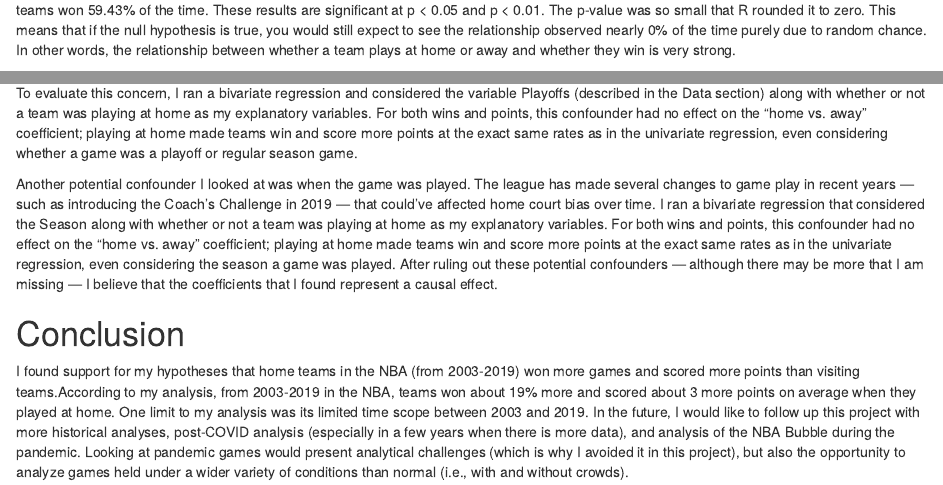
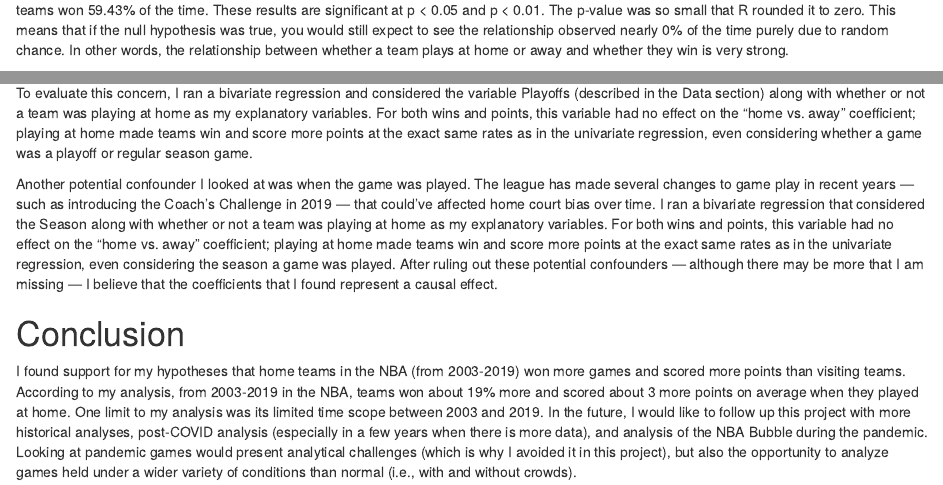
Before and after one commit to bodnick/gov50-final-project, an R Markdown document (index.Rmd): the page in a window 1100 px wide, from 1510 px down, and a second part further down, joined at a grey line. Rendered offline with R 4.5, knitr and Pandoc, with nearby package versions; drawn as R Markdown's standard HTML page in place of the format the file asks for; some code elsewhere in the file could not run offline.

Commit message:
copy edits

````diff
--- a/index.Rmd
+++ b/index.Rmd
@@ -56,7 +56,7 @@ load("wins_regression_barchart.RData")
 wins_regression_barchart
 ```
 
-According to the model, NBA home teams won 18.86% more than visiting teams from 2003-2019. Visiting teams won 40.57% of the time and home teams won 59.43% of the time. These results are significant at p < 0.05 and p < 0.01. The p-value was so small that R rounded it to zero. This means that if the null hypothesis is true, you would still expect to see the relationship observed nearly 0% of the time purely due to random chance. In other words, the relationship between whether a team plays at home or away and whether they win is very strong.
+According to the model, NBA home teams won 18.86% more than visiting teams from 2003-2019. Visiting teams won 40.57% of the time and home teams won 59.43% of the time. These results are significant at p < 0.05 and p < 0.01. The p-value was so small that R rounded it to zero. This means that if the null hypothesis was true, you would still expect to see the relationship observed nearly 0% of the time purely due to random chance. In other words, the relationship between whether a team plays at home or away and whether they win is very strong.
 
 ### Regression #2: Points
 
@@ -77,13 +77,13 @@ The regressions show a highly statistically significant, positive relationship b
 
 However, this data set also includes playoff games — which are more complicated. In the playoffs, teams play best of seven. The higher-seeded (and likely stronger) team hosts the first, second, fifth, and seventh game, and the lower-seeded (and likely weaker) team hosts the third, fourth, and sixth game. As a result, the stronger team often plays more games at home. Both teams play the same number of games at home and away if the series goes to four or six games; but if it goes to five or seven games, the higher-seeded teams play more at home. Therefore, higher-seeded/stronger teams disproportionately play at home during the playoffs and lower-seeded/relatively weaker teams disproportionately play away during the playoffs, which could present a possible confounder. Furthermore, regardless of how many games are played at home, the higher-seeded teams play their games earlier in the series — when they could possibly be less tired or less likely to have injured players. This could further bolster the advantage of home teams (on average) during the playoffs.
 
-To evaluate this concern, I ran a bivariate regression and considered the variable Playoffs (described in the Data section) along with whether or not a team was playing at home as my explanatory variables. For both wins and points, this confounder had no effect on the “home vs. away” coefficient; playing at home made teams win and score more points at the exact same rates as in the univariate regression, even considering whether a game was a playoff or regular season game.
+To evaluate this concern, I ran a bivariate regression and considered the variable Playoffs (described in the Data section) along with whether or not a team was playing at home as my explanatory variables. For both wins and points, this variable had no effect on the “home vs. away” coefficient; playing at home made teams win and score more points at the exact same rates as in the univariate regression, even considering whether a game was a playoff or regular season game.
 
-Another potential confounder I looked at was when the game was played. The league has made several changes to game play in recent years — such as introducing the Coach’s Challenge in 2019 — that could’ve affected home court bias over time. I ran a bivariate regression that considered the Season along with whether or not a team was playing at home as my explanatory variables. For both wins and points, this confounder had no effect on the “home vs. away” coefficient; playing at home made teams win and score more points at the exact same rates as in the univariate regression, even considering the season a game was played. After ruling out these potential confounders — although there may be more that I am missing — I believe that the coefficients that I found represent a causal effect.
+Another potential confounder I looked at was when the game was played. The league has made several changes to game play in recent years — such as introducing the Coach’s Challenge in 2019 — that could’ve affected home court bias over time. I ran a bivariate regression that considered the Season along with whether or not a team was playing at home as my explanatory variables. For both wins and points, this variable had no effect on the “home vs. away” coefficient; playing at home made teams win and score more points at the exact same rates as in the univariate regression, even considering the season a game was played. After ruling out these potential confounders — although there may be more that I am missing — I believe that the coefficients that I found represent a causal effect.
 
 # Conclusion
 
-I found support for my hypotheses that home teams in the NBA (from 2003-2019) won more games and scored more points than visiting teams.According to my analysis, from 2003-2019 in the NBA, teams won about 19% more and scored about 3 more points on average when they played at home. One limit to my analysis was its limited time scope between 2003 and 2019. In the future, I would like to follow up this project with more historical analyses, post-COVID analysis (especially in a few years when there is more data), and analysis of the NBA Bubble during the pandemic. Looking at pandemic games would present analytical challenges (which is why I avoided it in this project), but also the opportunity to analyze games held under a wider variety of conditions than normal (i.e., with and without crowds).
+I found support for my hypotheses that home teams in the NBA (from 2003-2019) won more games and scored more points than visiting teams. According to my analysis, from 2003-2019 in the NBA, teams won about 19% more and scored about 3 more points on average when they played at home. One limit to my analysis was its limited time scope between 2003 and 2019. In the future, I would like to follow up this project with more historical analyses, post-COVID analysis (especially in a few years when there is more data), and analysis of the NBA Bubble during the pandemic. Looking at pandemic games would present analytical challenges (which is why I avoided it in this project), but also the opportunity to analyze games held under a wider variety of conditions than normal (i.e., with and without crowds).
 
 Other than season and playoff, which I ruled out, I could not come up with any other potential confounding variables. However, I could be overlooking a key confounding variable, which is another potential limitation of my analysis and threat to inference. All of the other factors at play that I brainstormed were not truly confounders, but rather contributors to the home court advantage. For example, as I mentioned in the introduction, visiting teams may be more tired from travel or unforgiving scheduling. I believe that these types of factors that are directly tied to playing at home, even if impactful, would not disprove my argument that teams do better when they play at home. Instead, they represent causes of the advantage and areas for further research. Quantifying the home court advantage is the first step; the next step is asking why it exists (and potentially how it can be minimized). Researchers have made progressive on these questions, but they are still contested and merit further inquiry (Moskowitz & Wertheim, 2012, p. 116-167).
 
````
Also changed, not shown: index.html, index.Rmd (4 more changed lines).
